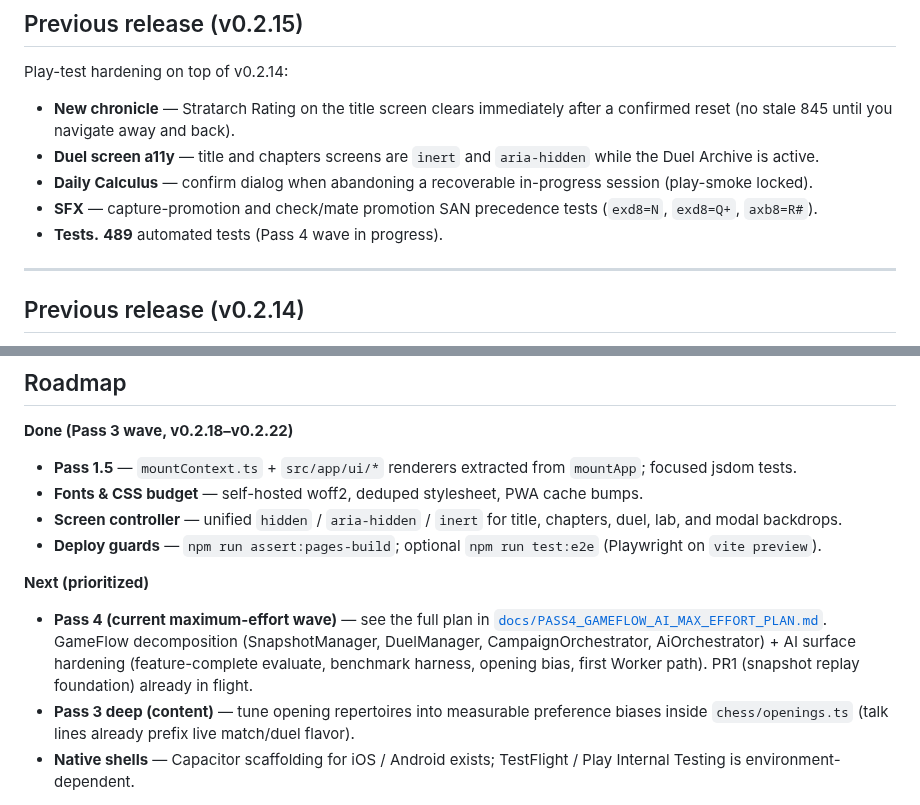
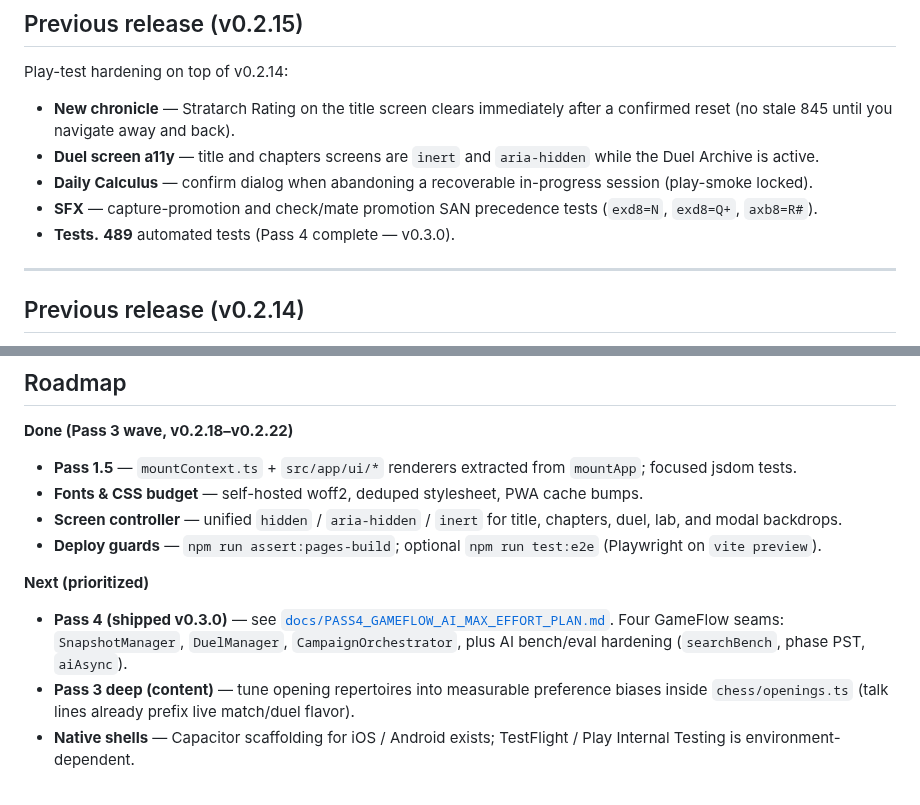
Before and after one commit to sauterreed24/Chess-of-Kings, a Markdown page: README.md, 2 parts joined by grey strips. Rendered like a GitHub page.

Commit message:
docs: README Pass 4 shipped (v0.3.0)
Co-authored-by: sauterreed24 <sauterreed24@users.noreply.github.com>

```diff
--- a/README.md
+++ b/README.md
@@ -144,7 +144,7 @@ Play-test hardening on top of v0.2.14:
 - **Duel screen a11y** — title and chapters screens are `inert` and `aria-hidden` while the Duel Archive is active.
 - **Daily Calculus** — confirm dialog when abandoning a recoverable in-progress session (play-smoke locked).
 - **SFX** — capture-promotion and check/mate promotion SAN precedence tests (`exd8=N`, `exd8=Q+`, `axb8=R#`).
-- **Tests.** **489** automated tests (Pass 4 wave in progress).
+- **Tests.** **489** automated tests (Pass 4 complete — v0.3.0).
 
 ---
 
@@ -362,7 +362,7 @@ npm run test:e2e         # optional Playwright smoke (after build; uses preview
 
 **Next (prioritized)**
 
-- **Pass 4 (current maximum-effort wave)** — see the full plan in [`docs/PASS4_GAMEFLOW_AI_MAX_EFFORT_PLAN.md`](docs/PASS4_GAMEFLOW_AI_MAX_EFFORT_PLAN.md). GameFlow decomposition (SnapshotManager, DuelManager, CampaignOrchestrator, AiOrchestrator) + AI surface hardening (feature-complete evaluate, benchmark harness, opening bias, first Worker path). PR1 (snapshot replay foundation) already in flight.
+- **Pass 4 (shipped v0.3.0)** — see [`docs/PASS4_GAMEFLOW_AI_MAX_EFFORT_PLAN.md`](docs/PASS4_GAMEFLOW_AI_MAX_EFFORT_PLAN.md). Four GameFlow seams: `SnapshotManager`, `DuelManager`, `CampaignOrchestrator`, plus AI bench/eval hardening (`searchBench`, phase PST, `aiAsync`).
 - **Pass 3 deep (content)** — tune opening repertoires into measurable preference biases inside `chess/openings.ts` (talk lines already prefix live match/duel flavor).
 - **Native shells** — Capacitor scaffolding for iOS / Android exists; TestFlight / Play Internal Testing is environment-dependent.
 
```
